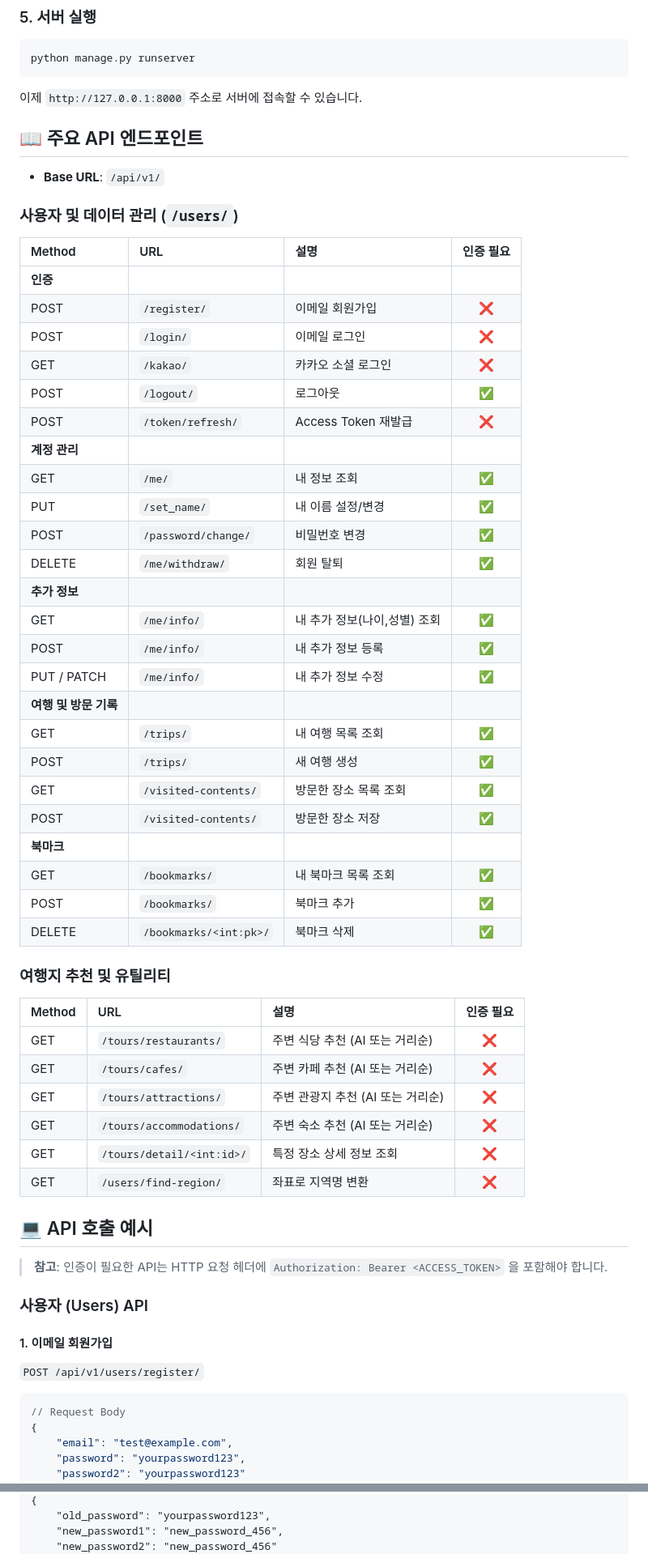
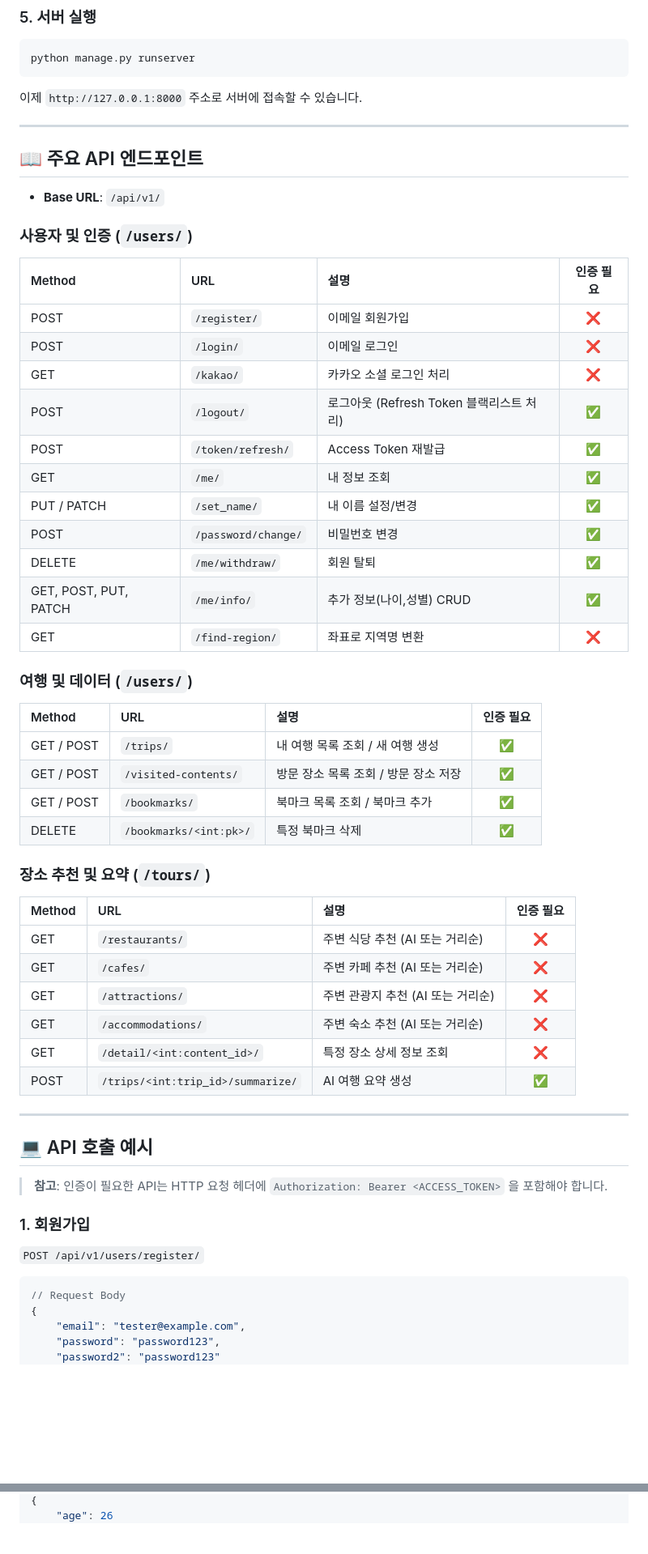
Before and after one commit to hjk2132/NO_PLAN, a Markdown page: README.md, 2 parts joined by grey strips. Shown: that part at 81% size. Drawn GitHub-style; blank space fills up the shorter version.

````diff
--- a/README.md
+++ b/README.md
@@ -122,64 +131,61 @@ python manage.py runserver
 
 이제 `http://127.0.0.1:8000` 주소로 서버에 접속할 수 있습니다.
 
+---
 
 ## 📖 주요 API 엔드포인트
 
 -   **Base URL**: `/api/v1/`
 
-### 사용자 및 데이터 관리 (`/users/`)
+### 사용자 및 인증 (`/users/`)
 
 | Method | URL | 설명 | 인증 필요 |
 | :--- | :--- | :--- | :---: |
-| **인증** | | | |
 | POST | `/register/` | 이메일 회원가입 | ❌ |
 | POST | `/login/` | 이메일 로그인 | ❌ |
-| GET | `/kakao/` | 카카오 소셜 로그인 | ❌ |
-| POST | `/logout/` | 로그아웃 | ✅ |
-| POST | `/token/refresh/` | Access Token 재발급 | ❌ |
-| **계정 관리** | | | |
+| GET | `/kakao/` | 카카오 소셜 로그인 처리 | ❌ |
+| POST | `/logout/` | 로그아웃 (Refresh Token 블랙리스트 처리) | ✅ |
+| POST | `/token/refresh/` | Access Token 재발급 | ✅ |
 | GET | `/me/` | 내 정보 조회 | ✅ |
-| PUT | `/set_name/` | 내 이름 설정/변경 | ✅ |
+| PUT / PATCH | `/set_name/` | 내 이름 설정/변경 | ✅ |
 | POST | `/password/change/` | 비밀번호 변경 | ✅ |
 | DELETE | `/me/withdraw/` | 회원 탈퇴 | ✅ |
-| **추가 정보** | | | |
-| GET | `/me/info/` | 내 추가 정보(나이,성별) 조회 | ✅ |
-| POST | `/me/info/` | 내 추가 정보 등록 | ✅ |
-| PUT / PATCH | `/me/info/` | 내 추가 정보 수정 | ✅ |
-| **여행 및 방문 기록** | | | |
-| GET | `/trips/` | 내 여행 목록 조회 | ✅ |
-| POST | `/trips/` | 새 여행 생성 | ✅ |
-| GET | `/visited-contents/` | 방문한 장소 목록 조회 | ✅ |
-| POST | `/visited-contents/` | 방문한 장소 저장 | ✅ |
-| **북마크** | | | |
-| GET | `/bookmarks/` | 내 북마크 목록 조회 | ✅ |
-| POST | `/bookmarks/` | 북마크 추가 | ✅ |
-| DELETE | `/bookmarks/<int:pk>/` | 북마크 삭제 | ✅ |
+| GET, POST, PUT, PATCH | `/me/info/` | 추가 정보(나이,성별) CRUD | ✅ |
+| GET | `/find-region/` | 좌표로 지역명 변환 | ❌ |
 
-### 여행지 추천 및 유틸리티
+### 여행 및 데이터 (`/users/`)
 
 | Method | URL | 설명 | 인증 필요 |
 | :--- | :--- | :--- | :---: |
-| GET | `/tours/restaurants/` | 주변 식당 추천 (AI 또는 거리순) | ❌ |
-| GET | `/tours/cafes/` | 주변 카페 추천 (AI 또는 거리순) | ❌ |
-| GET | `/tours/attractions/` | 주변 관광지 추천 (AI 또는 거리순) | ❌ |
-| GET | `/tours/accommodations/`| 주변 숙소 추천 (AI 또는 거리순) | ❌ |
-| GET | `/tours/detail/<int:id>/` | 특정 장소 상세 정보 조회 | ❌ |
-| GET | `/users/find-region/` | 좌표로 지역명 변환 | ❌ |
+| GET / POST | `/trips/` | 내 여행 목록 조회 / 새 여행 생성 | ✅ |
+| GET / POST | `/visited-contents/` | 방문 장소 목록 조회 / 방문 장소 저장 | ✅ |
+| GET / POST | `/bookmarks/` | 북마크 목록 조회 / 북마크 추가 | ✅ |
+| DELETE | `/bookmarks/<int:pk>/` | 특정 북마크 삭제 | ✅ |
 
+### 장소 추천 및 요약 (`/tours/`)
+
+| Method | URL | 설명 | 인증 필요 |
+| :--- | :--- | :--- | :---: |
+| GET | `/restaurants/` | 주변 식당 추천 (AI 또는 거리순) | ❌ |
+| GET | `/cafes/` | 주변 카페 추천 (AI 또는 거리순) | ❌ |
+| GET | `/attractions/` | 주변 관광지 추천 (AI 또는 거리순) | ❌ |
+| GET | `/accommodations/`| 주변 숙소 추천 (AI 또는 거리순) | ❌ |
+| GET | `/detail/<int:content_id>/` | 특정 장소 상세 정보 조회 | ❌ |
+| POST | `/trips/<int:trip_id>/summarize/` | AI 여행 요약 생성 | ✅ |
+
+
+---
 
 ## 💻 API 호출 예시
 
 > **참고**: 인증이 필요한 API는 HTTP 요청 헤더에 `Authorization: Bearer <ACCESS_TOKEN>` 을 포함해야 합니다.
 
-### 사용자 (Users) API
-
-#### 1. 이메일 회원가입
+### 1. 회원가입
 `POST /api/v1/users/register/`
 ```json
 // Request Body
 {
-    "email": "test@example.com",
-    "password": "yourpassword123",
-    "password2": "yourpassword123"
+    "email": "tester@example.com",
+    "password": "password123",
+    "password2": "password123"
 }
@@ -324,5 +348,3 @@ Authorization: Bearer <ACCESS_TOKEN>
 {
-    "old_password": "yourpassword123",
-    "new_password1": "new_password_456",
-    "new_password2": "new_password_456"
+    "age": 26
 }
````
Also changed, not shown: other parts of README.md (+248 -311 lines), Assets/db_diagram.png.
